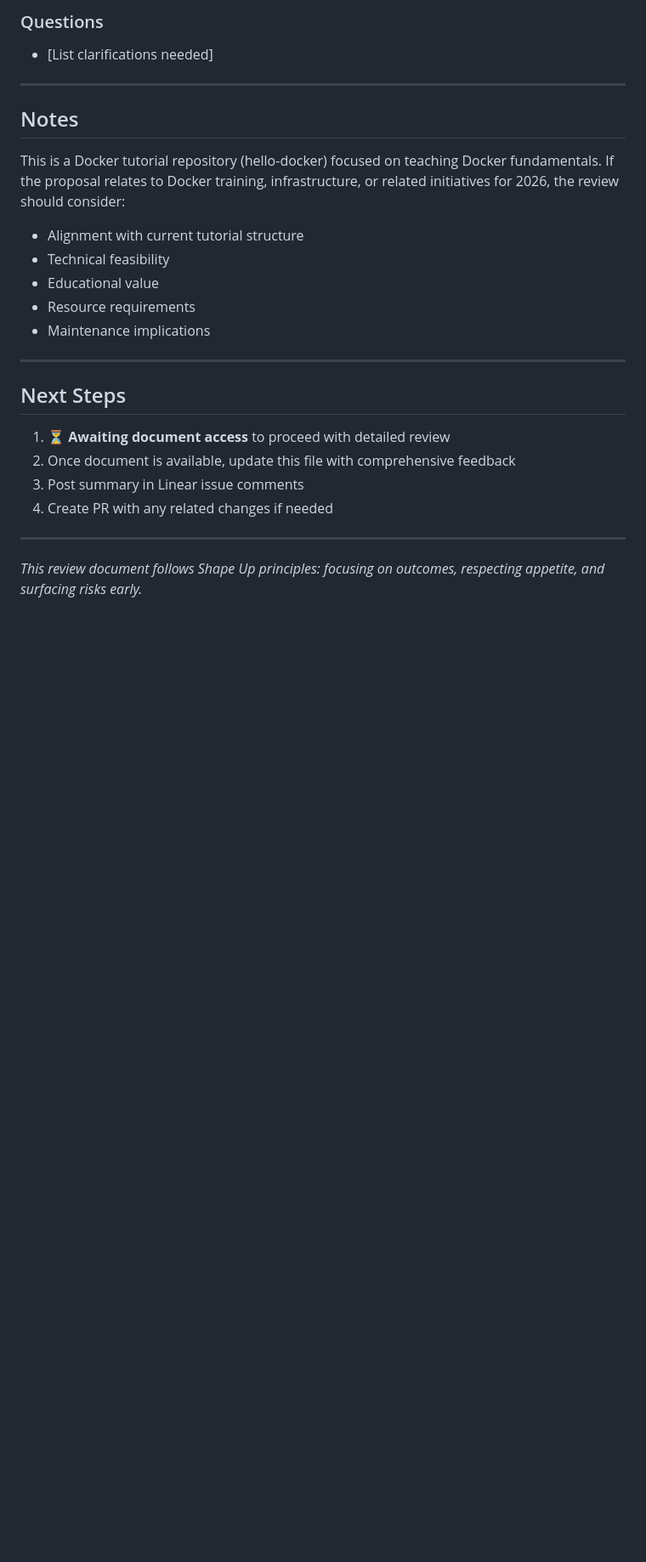
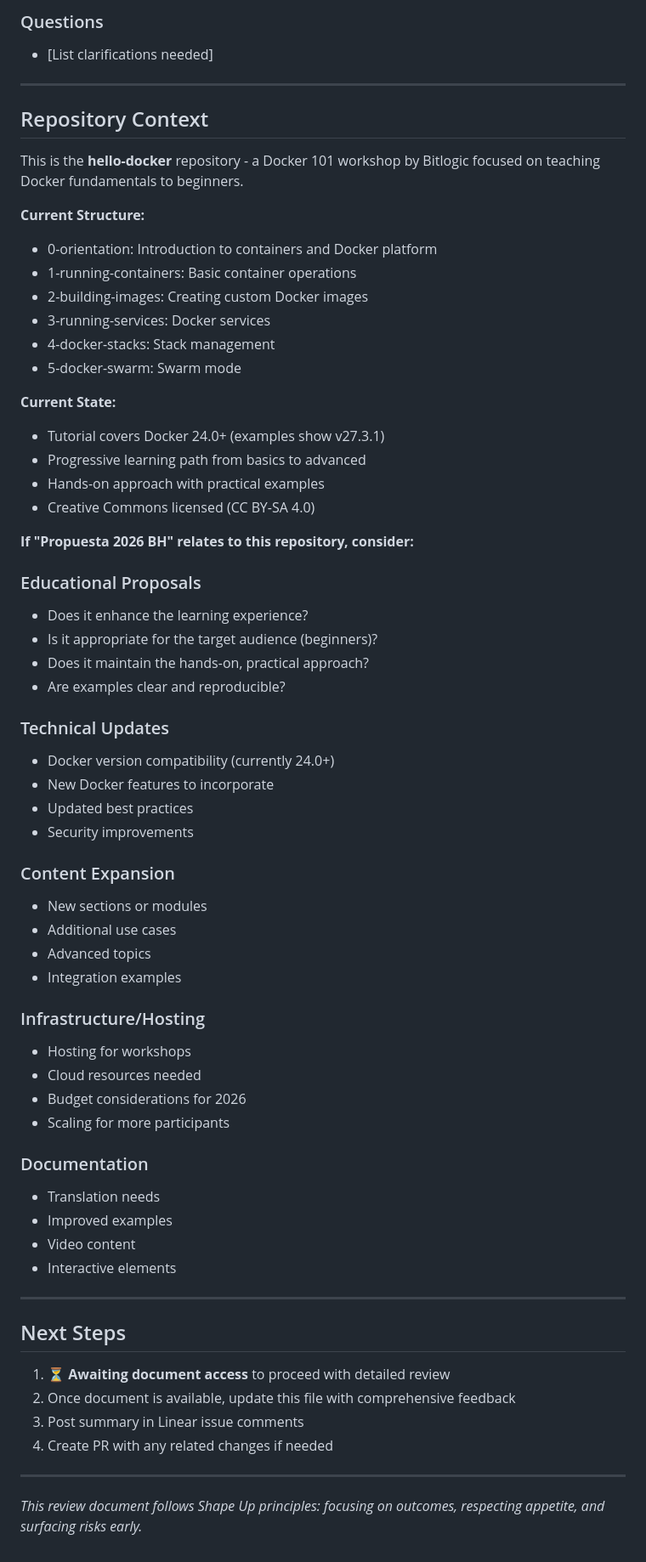
Before and after one commit to bitlogic/hello-docker, a Markdown page: DOCUMENT_REVIEW_BOARD-1.md, the part around one of its changes. Shown at 85% size. Drawn GitHub-style; blank space fills up the shorter version.

```diff
--- a/DOCUMENT_REVIEW_BOARD-1.md
+++ b/DOCUMENT_REVIEW_BOARD-1.md
@@ -105,15 +123,55 @@ Once reviewed, feedback will be structured as:
 
 ---
 
-## Notes
+## Repository Context
 
-This is a Docker tutorial repository (hello-docker) focused on teaching Docker fundamentals. If the proposal relates to Docker training, infrastructure, or related initiatives for 2026, the review should consider:
+This is the **hello-docker** repository - a Docker 101 workshop by Bitlogic focused on teaching Docker fundamentals to beginners.
 
-- Alignment with current tutorial structure
-- Technical feasibility
-- Educational value
-- Resource requirements
-- Maintenance implications
+**Current Structure:**
+- 0-orientation: Introduction to containers and Docker platform
+- 1-running-containers: Basic container operations
+- 2-building-images: Creating custom Docker images
+- 3-running-services: Docker services
+- 4-docker-stacks: Stack management
+- 5-docker-swarm: Swarm mode
+
+**Current State:**
+- Tutorial covers Docker 24.0+ (examples show v27.3.1)
+- Progressive learning path from basics to advanced
+- Hands-on approach with practical examples
+- Creative Commons licensed (CC BY-SA 4.0)
+
+**If "Propuesta 2026 BH" relates to this repository, consider:**
+
+### Educational Proposals
+- Does it enhance the learning experience?
+- Is it appropriate for the target audience (beginners)?
+- Does it maintain the hands-on, practical approach?
+- Are examples clear and reproducible?
+
+### Technical Updates
+- Docker version compatibility (currently 24.0+)
+- New Docker features to incorporate
+- Updated best practices
+- Security improvements
+
+### Content Expansion
+- New sections or modules
+- Additional use cases
+- Advanced topics
+- Integration examples
+
+### Infrastructure/Hosting
+- Hosting for workshops
+- Cloud resources needed
+- Budget considerations for 2026
+- Scaling for more participants
+
+### Documentation
+- Translation needs
+- Improved examples
+- Video content
+- Interactive elements
 
 ---
 
```
Also changed, not shown: other parts of DOCUMENT_REVIEW_BOARD-1.md (+18 -0 lines), LINEAR_COMMENT_BOARD-1.md (added, +114 -0 lines).
